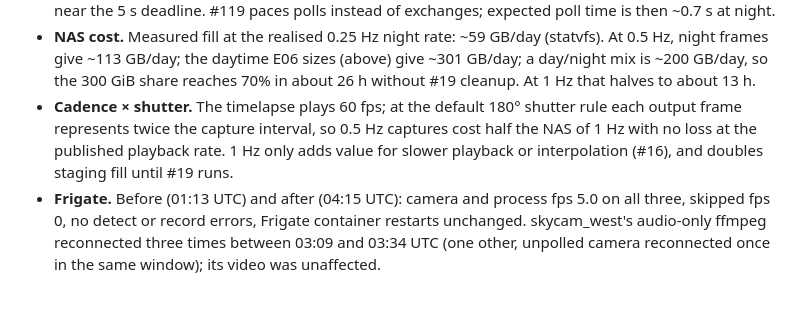
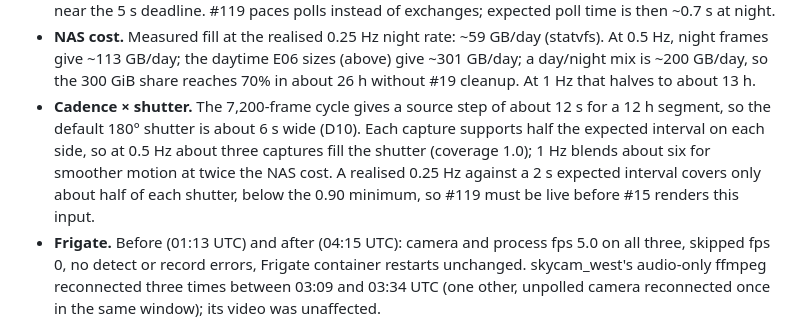
Before and after one commit to jvallery/weather, a Markdown page: docs/decisions/D02-camera-sources-and-time.md, the part around the change. Rendered like a GitHub page; blank space fills up the shorter version.

Commit message:
docs: cadence x shutter tradeoff from the D10 recipe (#4)
Co-Authored-By: Claude Opus 5.5 <noreply@anthropic.com>

```diff
--- a/docs/decisions/D02-camera-sources-and-time.md
+++ b/docs/decisions/D02-camera-sources-and-time.md
@@ -59,10 +59,12 @@ All frames 4096 × 1856, every frame a distinct hash (fresh-frame rate 1.0). Col
   0.5 Hz, night frames give ~113 GB/day; the daytime E06 sizes (above) give ~301 GB/day; a
   day/night mix is ~200 GB/day, so the 300 GiB share reaches 70% in about 26 h without #19
   cleanup. At 1 Hz that halves to about 13 h.
-- **Cadence × shutter.** The timelapse plays 60 fps; at the default 180° shutter rule each
-  output frame represents twice the capture interval, so 0.5 Hz captures cost half the NAS
-  of 1 Hz with no loss at the published playback rate. 1 Hz only adds value for slower
-  playback or interpolation (#16), and doubles staging fill until #19 runs.
+- **Cadence × shutter.** The 7,200-frame cycle gives a source step of about 12 s for a 12 h
+  segment, so the default 180° shutter is about 6 s wide (D10). Each capture supports half
+  the expected interval on each side, so at 0.5 Hz about three captures fill the shutter
+  (coverage 1.0); 1 Hz blends about six for smoother motion at twice the NAS cost. A
+  realised 0.25 Hz against a 2 s expected interval covers only about half of each shutter,
+  below the 0.90 minimum, so #119 must be live before #15 renders this input.
 - **Frigate.** Before (01:13 UTC) and after (04:15 UTC): camera and process fps 5.0 on all
   three, skipped fps 0, no detect or record errors, Frigate container restarts unchanged.
   skycam_west's audio-only ffmpeg reconnected three times between 03:09 and 03:34 UTC (one
```
